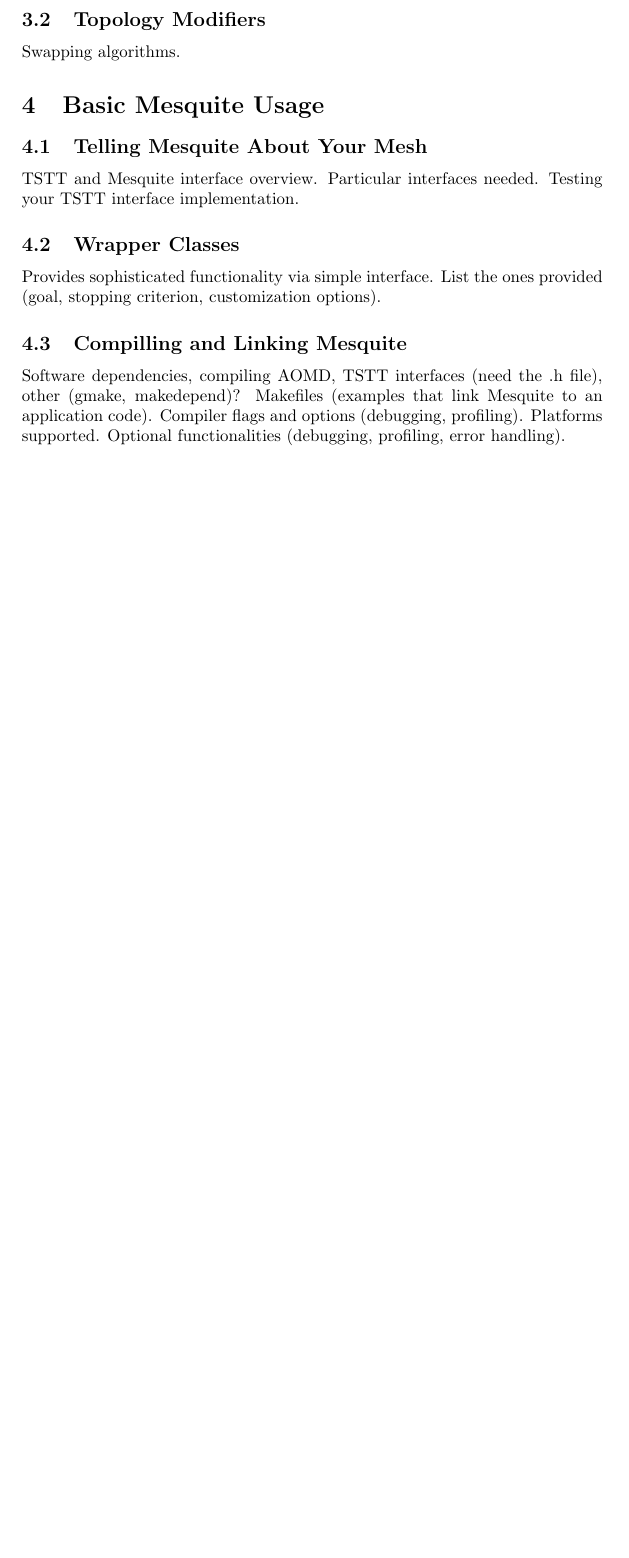
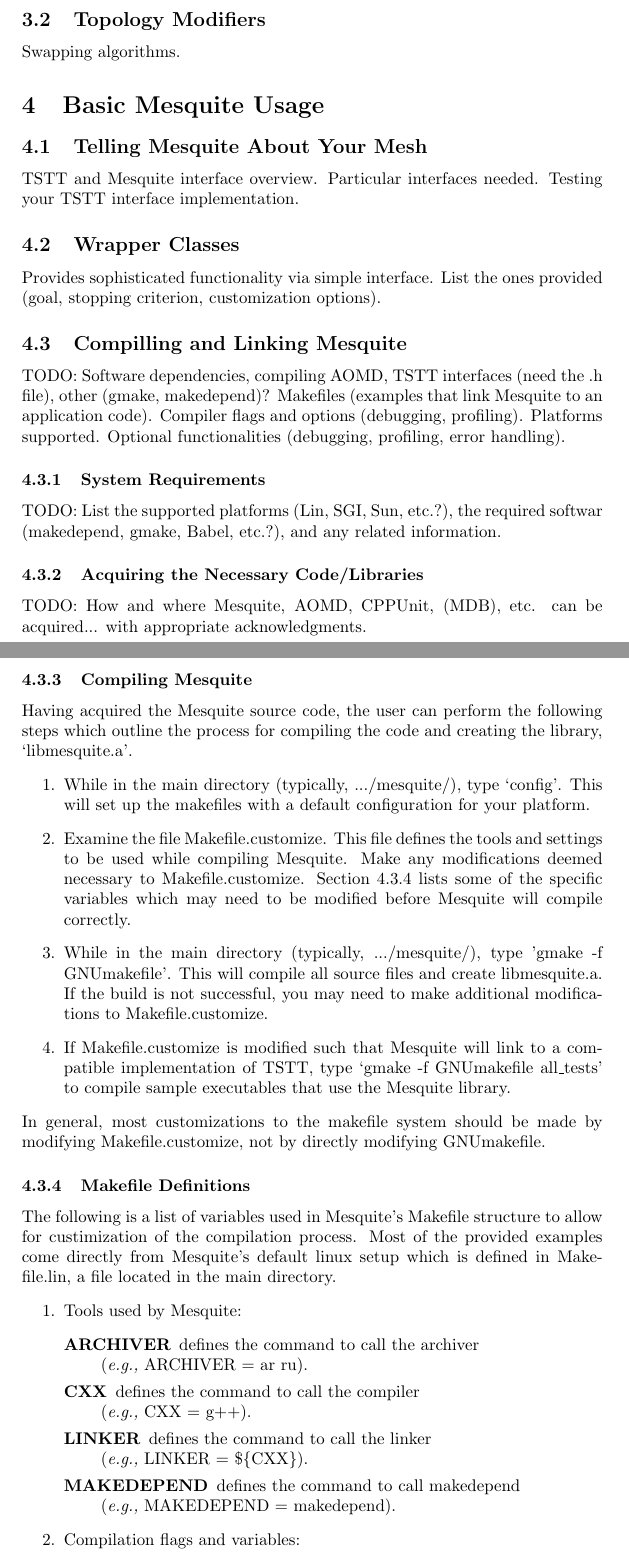
Before and after one commit to trilinos/mesquite, a LaTeX paper (doc/user/users-guide.tex): part of page 4 of 11 before the commit and two parts of pages 4 and 5 of 14 after it, the two joined at a grey line, cut so that both start at the same text, the shorter picture padded with empty space. Compiled offline with pdfLaTeX; an older LaTeX class or package is replaced by its successor.

Commit message:
Adding a small amount of information to Section 4.3 about how to compile and link Mesquite.  Mainly just a more detailed outline of that section.  The information from compile.txt has been incorporated into the text of the doc.  (Sidenote:  the doc now mentions what 'should' happen if the code is compiled with defines such as USE_C_PREFIX_INCLUDES and USE_STD_INCLUDES, but those #if's are very inconsistent within the code.)

```diff
--- a/doc/user/users-guide.tex
+++ b/doc/user/users-guide.tex
@@ -87,8 +87,68 @@
 provided (goal, stopping criterion, customization options).
 
 \subsection{Compilling and Linking Mesquite}
-Software dependencies, compiling AOMD, TSTT interfaces (need the .h file),
+TODO:  Software dependencies, compiling AOMD, TSTT interfaces
+(need the .h file),
 other (gmake, makedepend)?  Makefiles (examples that link Mesquite to an
 application code). Compiler flags and options (debugging, profiling).
 Platforms supported. Optional functionalities (debugging, profiling,
 error handling).
+\subsubsection{System Requirements}
+TODO:  List the supported platforms (Lin, SGI, Sun, etc.?), the required
+softwar (makedepend, gmake, Babel, etc.?), and any related information.
+\subsubsection{Acquiring the Necessary Code/Libraries}
+TODO:  How and where Mesquite, AOMD, CPPUnit, (MDB), etc. can be
+acquired... with appropriate acknowledgments.
+\subsubsection{Compiling Mesquite}
+Having acquired the Mesquite source code, the user can perform the
+following steps which outline the process for compiling the code and
+creating the library, `libmesquite.a'.
+\begin{enumerate}
+
+\item While in the main directory (typically, .../mesquite/), type
+`config'.  This will set up the makefiles with a default configuration
+for your platform.
+
+\item Examine the file Makefile.customize.  This file defines
+the tools and settings to be used while compiling Mesquite.  Make
+any modifications deemed necessary to Makefile.customize.  Section
+\ref{mes_vars_and_defs} lists some of the specific variables which
+may need to be modified before Mesquite will compile correctly.
+
+\item While in the main directory (typically, .../mesquite/),
+type 'gmake -f GNUmakefile'.  This will compile all source files
+and create libmesquite.a.  If the build is not successful, you may need
+to make additional modifications to Makefile.customize.
+
+\item If Makefile.customize is modified such that Mesquite will
+link to a compatible implementation of TSTT, type `gmake -f GNUmakefile
+all\_tests' to compile sample executables that use the Mesquite
+library.
+
+\end{enumerate}
+In general, most customizations to the makefile system should be
+made by modifying Makefile.customize, not by directly modifying
+GNUmakefile.
+\subsubsection{Makefile Definitions}
+The following is a list of variables used in Mesquite's Makefile
+structure to allow for custimization of the compilation process.
+Most of the provided examples come directly from Mesquite's default
+linux setup which is defined in Makefile.lin, a file located in
+the main directory.
+\label{mes_vars_and_defs}
+\begin{enumerate}
+
+\item Tools used by Mesquite:
+  \begin{description}
+  \item[ARCHIVER] defines the command to call the archiver\\
+    	({\it e.g.,} ARCHIVER = ar ru).
+  \item[CXX] defines the command to call the compiler\\
+	({\it e.g.,} CXX = g++).
+  \item [LINKER] defines the command to call the linker\\
+	({\it e.g.,} LINKER = \$\{CXX\}).
+  \item[MAKEDEPEND] defines the command to call makedepend\\
+	({\it e.g.,} MAKEDEPEND = makedepend).
+  \end{description}
+
+\item Compilation flags and variables:
+  \begin{description}
```
Also changed, not shown: doc/user/users-guide.tex (53 more changed lines).
